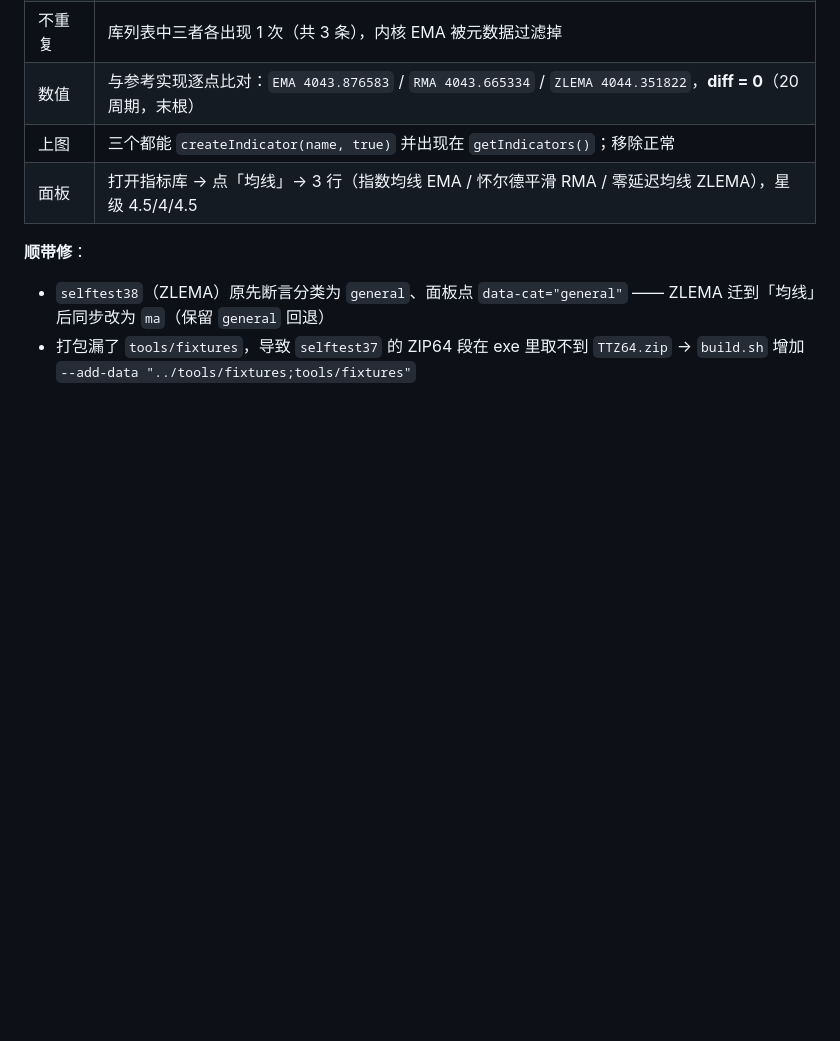
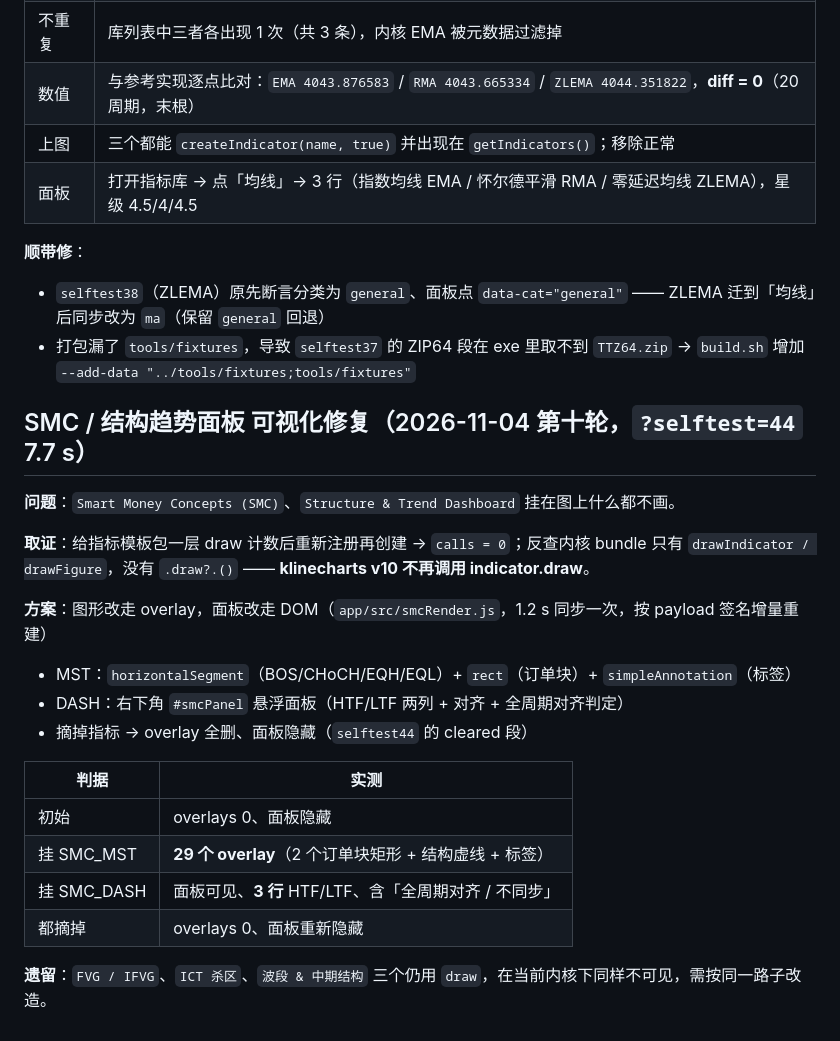
Before and after one commit to sgzlin5/TraderTrain, a Markdown page: docs/ACCEPTANCE.md, the part around the change. GitHub-like rendering; blank space fills up the shorter version.

```diff
--- a/docs/ACCEPTANCE.md
+++ b/docs/ACCEPTANCE.md
@@ -1535,3 +1535,24 @@ layoutMenu: opened=true, byX=true, byOutside=true, byToggle=true, byEsc=true
 **顺带修**：
 - `selftest38`（ZLEMA）原先断言分类为 `general`、面板点 `data-cat="general"` —— ZLEMA 迁到「均线」后同步改为 `ma`（保留 `general` 回退）
 - 打包漏了 `tools/fixtures`，导致 `selftest37` 的 ZIP64 段在 exe 里取不到 `TTZ64.zip` → `build.sh` 增加 `--add-data "../tools/fixtures;tools/fixtures"`
+
+## SMC / 结构趋势面板 可视化修复（2026-11-04 第十轮，`?selftest=44` 7.7 s）
+
+**问题**：`Smart Money Concepts (SMC)`、`Structure & Trend Dashboard` 挂在图上什么都不画。
+
+**取证**：给指标模板包一层 draw 计数后重新注册再创建 → `calls = 0`；反查内核 bundle 只有
+`drawIndicator / drawFigure`，没有 `.draw?.()` —— **klinecharts v10 不再调用 indicator.draw**。
+
+**方案**：图形改走 overlay，面板改走 DOM（`app/src/smcRender.js`，1.2 s 同步一次，按 payload 签名增量重建）
+- MST：`horizontalSegment`（BOS/CHoCH/EQH/EQL）+ `rect`（订单块）+ `simpleAnnotation`（标签）
+- DASH：右下角 `#smcPanel` 悬浮面板（HTF/LTF 两列 + 对齐 + 全周期对齐判定）
+- 摘掉指标 → overlay 全删、面板隐藏（`selftest44` 的 cleared 段）
+
+| 判据 | 实测 |
+|---|---|
+| 初始 | overlays 0、面板隐藏 |
+| 挂 SMC_MST | **29 个 overlay**（2 个订单块矩形 + 结构虚线 + 标签） |
+| 挂 SMC_DASH | 面板可见、**3 行** HTF/LTF、含「全周期对齐 / 不同步」 |
+| 都摘掉 | overlays 0、面板重新隐藏 |
+
+**遗留**：`FVG / IFVG`、`ICT 杀区`、`波段 & 中期结构` 三个仍用 `draw`，在当前内核下同样不可见，需按同一路子改造。
```
Also changed, not shown: docs/MANUAL.md (+13 -0 lines), docs/ui-smc.jpg (added), 7 other files.
